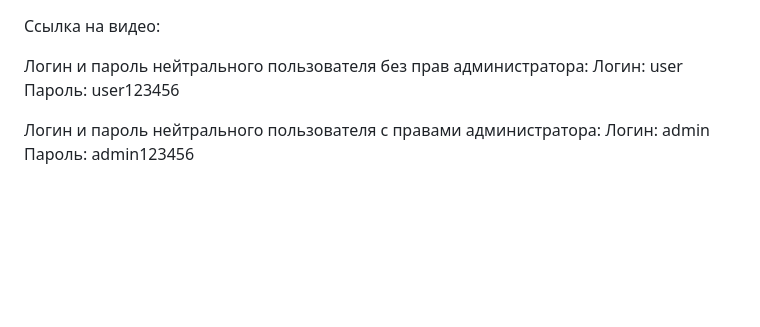
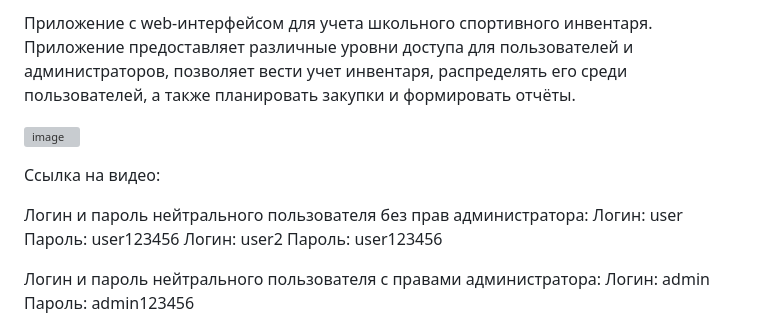
Before and after one commit to Revachol-sport-club/predprof-case-5, a Markdown page: README.md, the part around the change. Drawn GitHub-style; blank space fills up the shorter version; grey boxes are pictures that could not be loaded.

```diff
--- a/README.md
+++ b/README.md
@@ -1,8 +1,14 @@
+Приложение с web-интерфейсом для учета школьного спортивного инвентаря.
+Приложение предоставляет различные уровни доступа для пользователей и администраторов, позволяет вести учет инвентаря, распределять его среди пользователей, а также планировать закупки и формировать отчёты.
+
+![image](https://github.com/user-attachments/assets/9a7d2a26-d96f-4f2e-90a1-c335723495e1)
+
+
 Ссылка на видео:
 
 Логин и пароль нейтрального пользователя без прав администратора:
 Логин: user   Пароль: user123456
-
+Логин: user2   Пароль: user123456
 
 Логин и пароль нейтрального пользователя с правами администратора:
 Логин: admin   Пароль: admin123456
```
